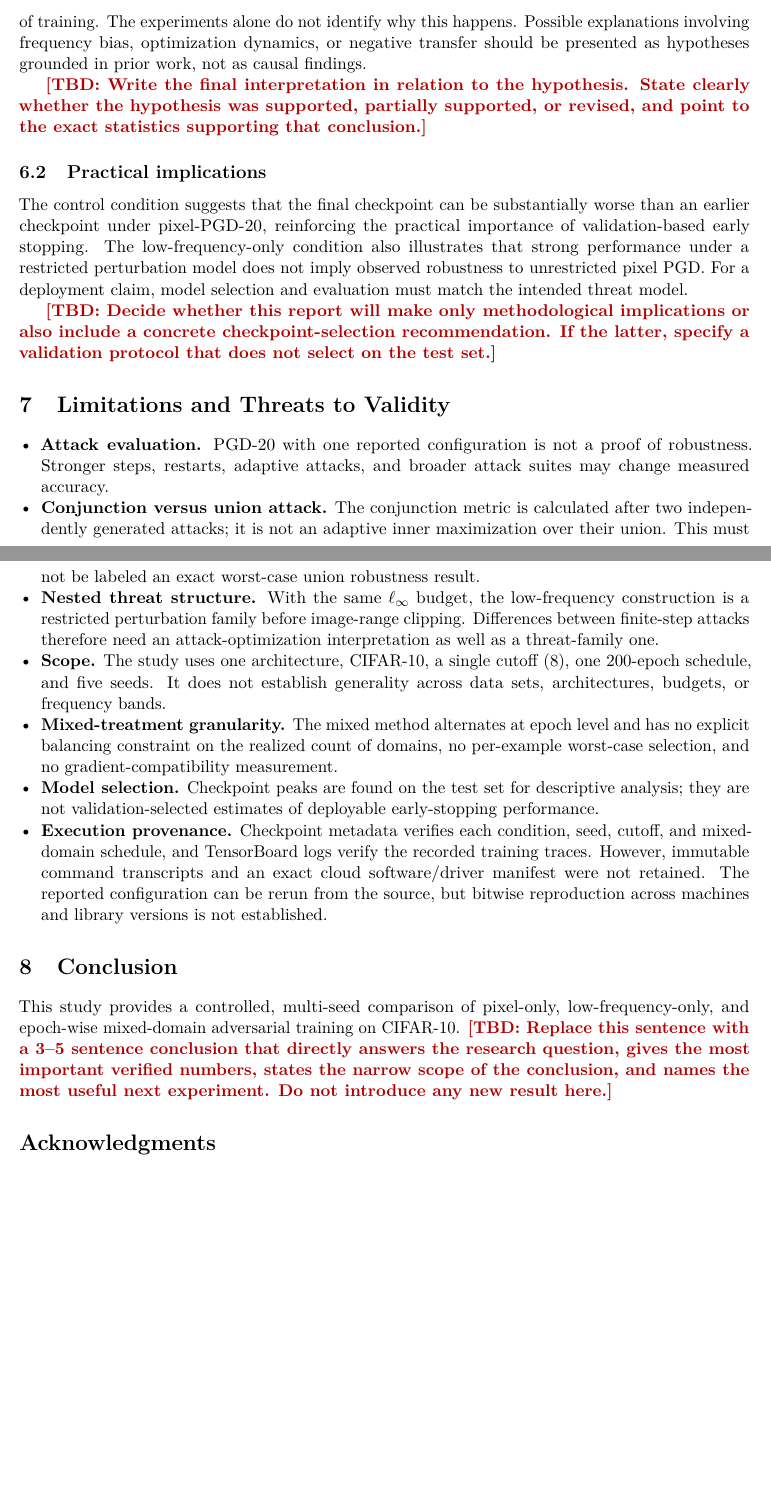
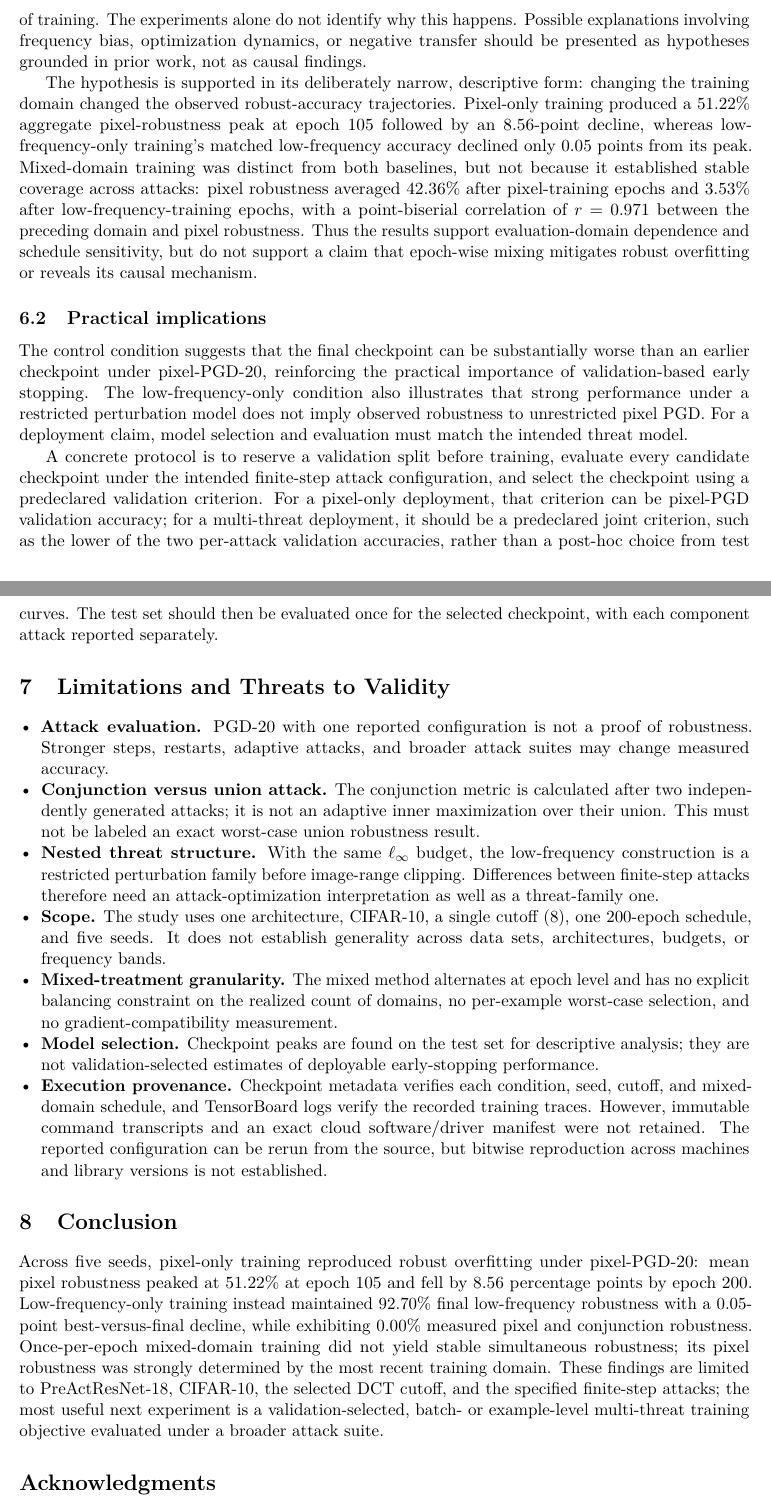
Before and after one commit to ItsKaiwenDu/Robust-Overfitting, a LaTeX paper (report/main.tex): two parts of pages 11 and 12 of 15 before the commit and two parts of pages 11 and 12 of 16 after it, joined at a grey line, cut so that both start at the same text, the shorter picture padded with empty space. Compiled offline with pdfLaTeX.

Commit message:
Commit: Finalize Report Conclusions & Remove TBDs
1. This change removes the remaining draft TBD markers and replaces them with the final, validated interpretation of the results.
2. It clarifies that the evidence supports domain-dependent robust-accuracy behavior and schedule sensitivity rather than stable simultaneous robustness, and it adds a concrete checkpoint-selection protocol for future evaluation.
3. The conclusion is kept narrowly scoped to the reported CIFAR-10, PreActResNet-18, and finite-step attack setup.

```diff
--- a/report/main.tex
+++ b/report/main.tex
@@ -30,10 +29,6 @@
 \setlist[itemize]{leftmargin=*,nosep}
 \setlist[enumerate]{leftmargin=*,nosep}
 
-% Keep this macro until the final editing pass. It makes unfinished prose
-% easy to locate without preventing this skeleton from compiling.
-\newcommand{\TBD}[1]{\textcolor{red!70!black}{\textbf{[TBD: #1]}}}
-\newcommand{\TBDcell}[1]{\textcolor{red!70!black}{\textit{TBD: #1}}}
 \newcommand{\method}[1]{\textsc{#1}}
 \newcommand{\acc}{\mathrm{Acc}}
 \newcommand{\linf}{\ell_\infty}
@@ -577,9 +570,18 @@ Possible explanations involving frequency bias, optimization dynamics, or
 negative transfer should be presented as hypotheses grounded in prior work,
 not as causal findings.
 
-\TBD{Write the final interpretation in relation to the hypothesis. State
-clearly whether the hypothesis was supported, partially supported, or revised,
-and point to the exact statistics supporting that conclusion.}
+The hypothesis is supported in its deliberately narrow, descriptive form:
+changing the training domain changed the observed robust-accuracy trajectories.
+Pixel-only training produced a 51.22\% aggregate pixel-robustness peak at
+epoch 105 followed by an 8.56-point decline, whereas low-frequency-only
+training's matched low-frequency accuracy declined only 0.05 points from its
+peak. Mixed-domain training was distinct from both baselines, but not because
+it established stable coverage across attacks: pixel robustness averaged
+42.36\% after pixel-training epochs and 3.53\% after low-frequency-training
+epochs, with a point-biserial correlation of $r=0.971$ between the preceding
+domain and pixel robustness. Thus the results support evaluation-domain
+dependence and schedule sensitivity, but do not support a claim that epoch-wise
+mixing mitigates robust overfitting or reveals its causal mechanism.
 
 \subsection{Practical implications}
 The control condition suggests that the final checkpoint can be substantially
@@ -589,9 +591,14 @@ also illustrates that strong performance under a restricted perturbation model
 does not imply observed robustness to unrestricted pixel PGD. For a deployment
 claim, model selection and evaluation must match the intended threat model.
 
-\TBD{Decide whether this report will make only methodological implications or
-also include a concrete checkpoint-selection recommendation. If the latter,
-specify a validation protocol that does not select on the test set.}
+A concrete protocol is to reserve a validation split before training, evaluate
+every candidate checkpoint under the intended finite-step attack configuration,
+and select the checkpoint using a predeclared validation criterion. For a
+pixel-only deployment, that criterion can be pixel-PGD validation accuracy;
+for a multi-threat deployment, it should be a predeclared joint criterion,
+such as the lower of the two per-attack validation accuracies, rather than a
+post-hoc choice from test curves. The test set should then be evaluated once
+for the selected checkpoint, with each component attack reported separately.
 
 \section{Limitations and Threats to Validity}
 \label{sec:limitations}
@@ -627,12 +634,18 @@ specify a validation protocol that does not select on the test set.}
 
 \section{Conclusion}
 \label{sec:conclusion}
-This study provides a controlled, multi-seed comparison of pixel-only,
-low-frequency-only, and epoch-wise mixed-domain adversarial training on
-CIFAR-10. \TBD{Replace this sentence with a 3--5 sentence conclusion that
-directly answers the research question, gives the most important verified
-numbers, states the narrow scope of the conclusion, and names the most useful
-next experiment. Do not introduce any new result here.}
+Across five seeds, pixel-only training reproduced robust overfitting under
+pixel-PGD-20: mean pixel robustness peaked at 51.22\% at epoch 105 and fell
+by 8.56 percentage points by epoch 200. Low-frequency-only training instead
+maintained 92.70\% final low-frequency robustness with a 0.05-point
+best-versus-final decline, while exhibiting 0.00\% measured pixel and
+conjunction robustness. Once-per-epoch mixed-domain training did not yield
+stable simultaneous robustness; its pixel robustness was strongly determined
+by the most recent training domain. These findings are limited to
+PreActResNet-18, CIFAR-10, the selected DCT cutoff, and the specified
+finite-step attacks; the most useful next experiment is a validation-selected,
+batch- or example-level multi-threat training objective evaluated under a
+broader attack suite.
 
 \section*{Acknowledgments}
 The author gratefully acknowledges Nicholas Tran for mentorship and
```
Also changed, not shown: report/main.tex (9 more changed lines).
